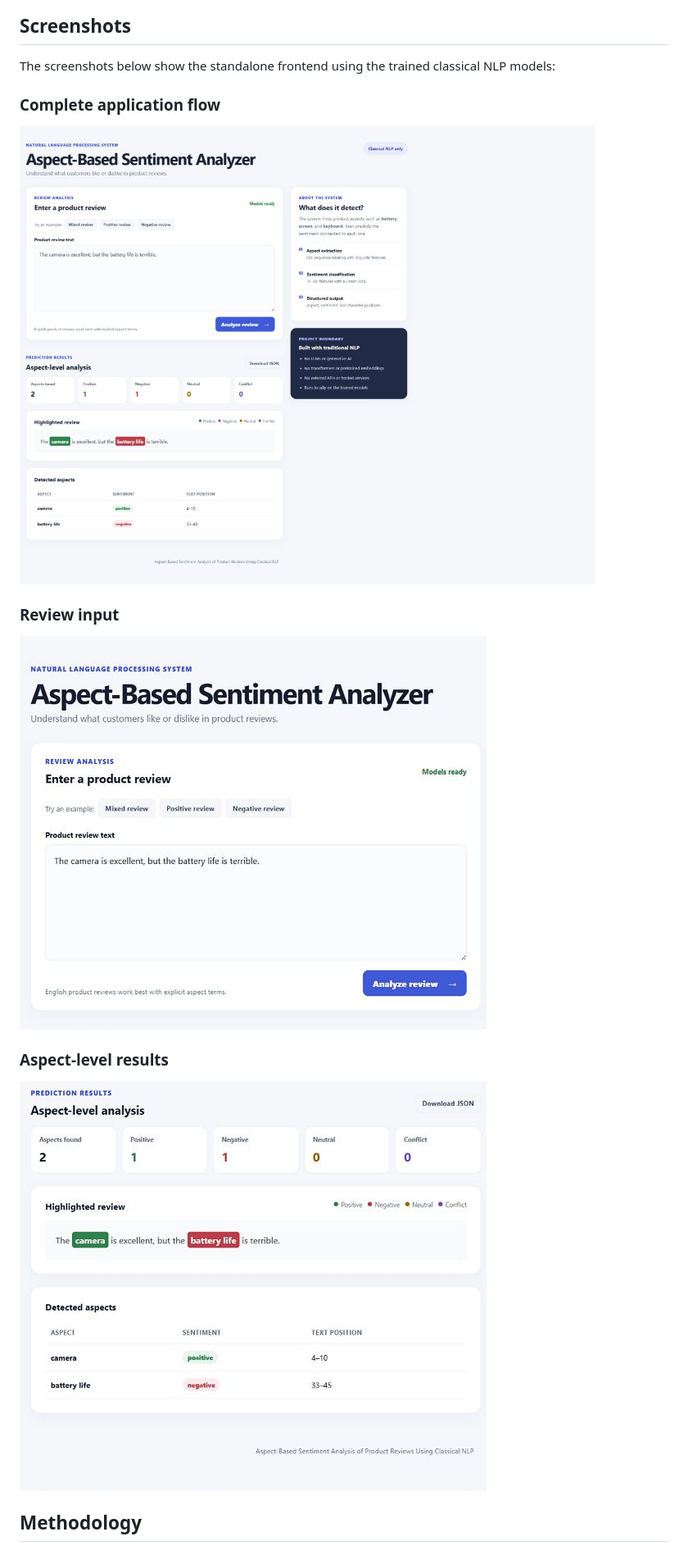
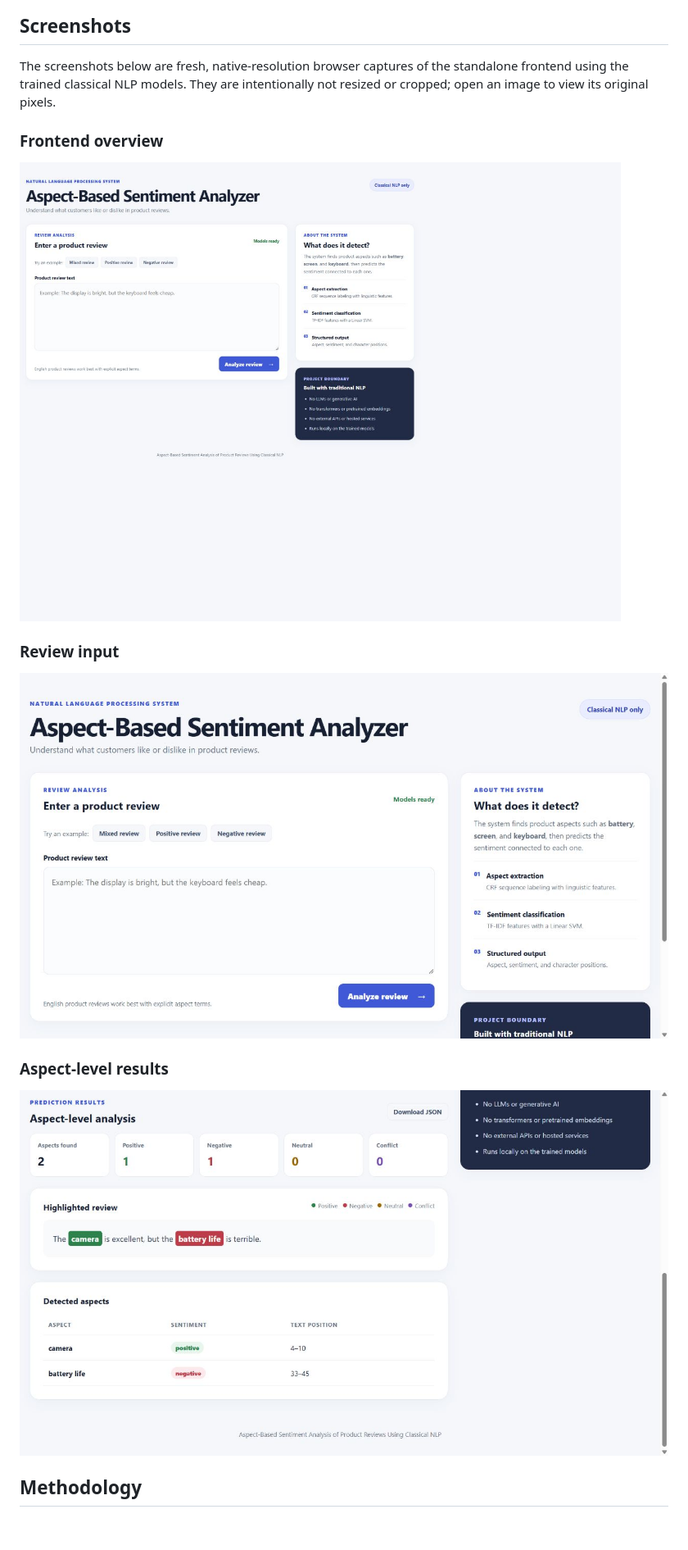
Before and after one commit to gunargrithvick/aspect-based-sentiment-analysis-of-product-reviews-using-classical-nlp, a Markdown page: README.md, the part around the change. Shown at 82% size. GitHub-like rendering; pictures changed too: docs/screenshots/frontend-analysis.png, docs/screenshots/frontend-input.png, docs/screenshots/frontend-overview.png; blank space fills up the shorter version.

Commit message:
Fix frontend spacing and replace blurry screenshots

```diff
--- a/README.md
+++ b/README.md
@@ -93,19 +93,19 @@ Then open `http://127.0.0.1:8000`. The frontend accepts a product review, highli
 
 ## Screenshots
 
-The screenshots below show the standalone frontend using the trained classical NLP models:
+The screenshots below are fresh, native-resolution browser captures of the standalone frontend using the trained classical NLP models. They are intentionally not resized or cropped; open an image to view its original pixels.
 
-### Complete application flow
+### Frontend overview
 
-<img src="docs/screenshots/frontend-overview.png" alt="Complete frontend application flow" width="900">
+<a href="docs/screenshots/frontend-overview.png"><img src="docs/screenshots/frontend-overview.png" alt="Complete frontend application flow"></a>
 
 ### Review input
 
-<img src="docs/screenshots/frontend-input.png" alt="Frontend review input" width="570">
+<a href="docs/screenshots/frontend-input.png"><img src="docs/screenshots/frontend-input.png" alt="Frontend review input"></a>
 
 ### Aspect-level results
 
-<img src="docs/screenshots/frontend-analysis.png" alt="Frontend aspect-level results" width="570">
+<a href="docs/screenshots/frontend-analysis.png"><img src="docs/screenshots/frontend-analysis.png" alt="Frontend aspect-level results"></a>
 
 ## Methodology
 
```
Also changed, not shown: CHANGELOG.md (+3 -2 lines), 2 other files.
